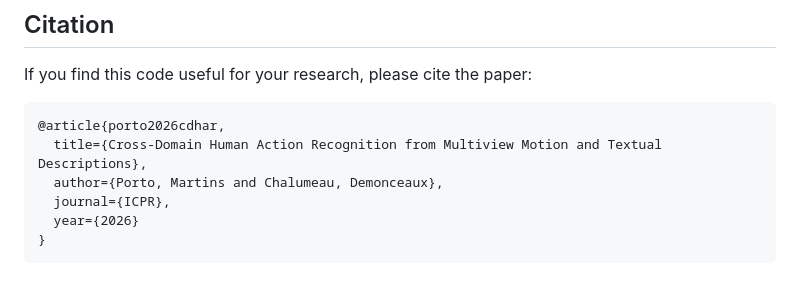
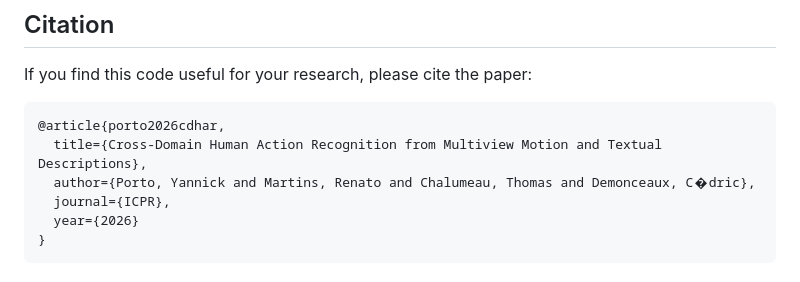
Before and after one commit to yanik-porto/OrientationAware-HAR, a Markdown page: README.md, the part around the change. GitHub-like rendering.

Commit message:
fix bibtext

````diff
--- a/README.md
+++ b/README.md
@@ -67,7 +67,7 @@ If you find this code useful for your research, please cite the paper:
 ```bibtex
 @article{porto2026cdhar,
   title={Cross-Domain Human Action Recognition from Multiview Motion and Textual Descriptions},
-  author={Porto, Martins and Chalumeau, Demonceaux},
+  author={Porto, Yannick and Martins, Renato and Chalumeau, Thomas and Demonceaux, C�dric},
   journal={ICPR},
   year={2026}
 }
````
